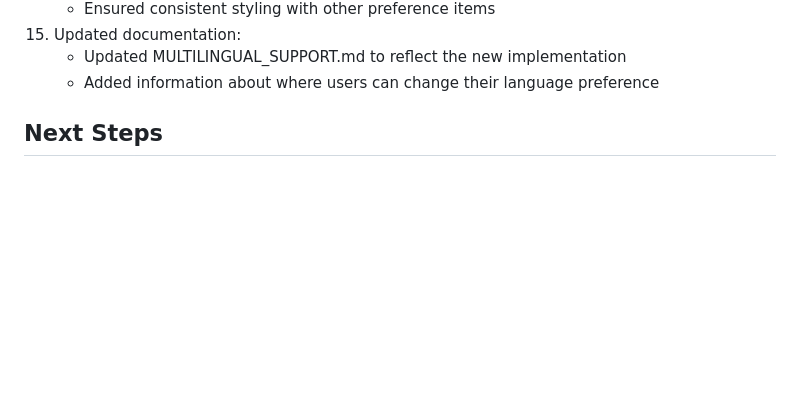
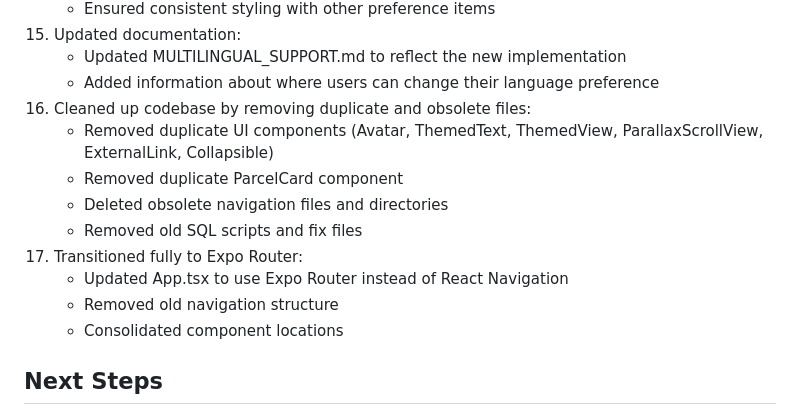
Before and after one commit to mbet-dev/MBet-Adera, a Markdown page: memory-bank/activeContext.md, the part around the change. GitHub-like rendering; blank space fills up the shorter version.

Commit message:
Update memory bank to reflect codebase cleanup and transition to Expo Router

```diff
--- a/memory-bank/activeContext.md
+++ b/memory-bank/activeContext.md
@@ -37,6 +37,15 @@
 15. Updated documentation:
     - Updated MULTILINGUAL_SUPPORT.md to reflect the new implementation
     - Added information about where users can change their language preference
+16. Cleaned up codebase by removing duplicate and obsolete files:
+    - Removed duplicate UI components (Avatar, ThemedText, ThemedView, ParallaxScrollView, ExternalLink, Collapsible)
+    - Removed duplicate ParcelCard component
+    - Deleted obsolete navigation files and directories
+    - Removed old SQL scripts and fix files
+17. Transitioned fully to Expo Router:
+    - Updated App.tsx to use Expo Router instead of React Navigation
+    - Removed old navigation structure
+    - Consolidated component locations
 
 ## Next Steps
 1. Complete Memory Bank documentation
```
Also changed, not shown: memory-bank/progress.md (+24 -19 lines).
